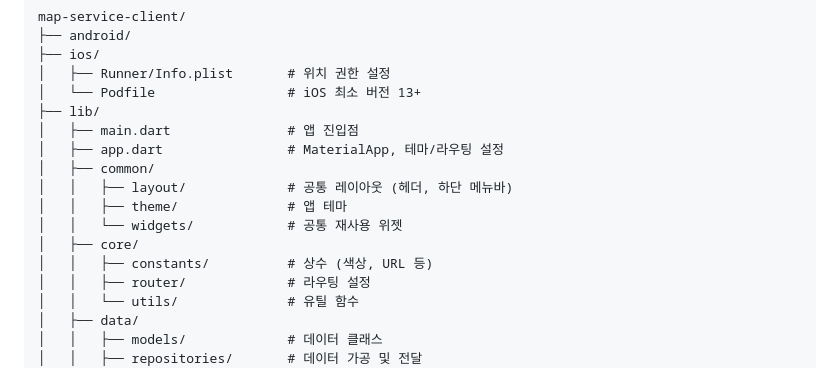
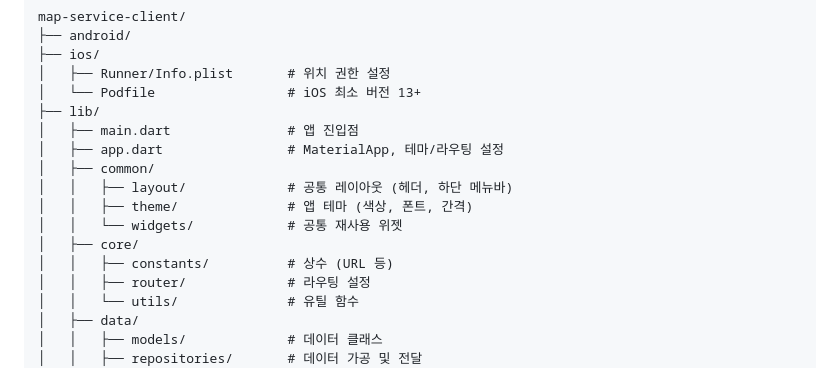
Before and after one commit to we-meet-trip/map-service-client, a Markdown page: README.md, the part around the change. Drawn GitHub-style.

Commit message:
chore: README.md theme 주석 수정

```diff
--- a/README.md
+++ b/README.md
@@ -28,10 +28,10 @@ map-service-client/
 │   ├── app.dart                # MaterialApp, 테마/라우팅 설정
 │   ├── common/
 │   │   ├── layout/             # 공통 레이아웃 (헤더, 하단 메뉴바)
-│   │   ├── theme/              # 앱 테마
+│   │   ├── theme/              # 앱 테마 (색상, 폰트, 간격)
 │   │   └── widgets/            # 공통 재사용 위젯
 │   ├── core/
-│   │   ├── constants/          # 상수 (색상, URL 등)
+│   │   ├── constants/          # 상수 (URL 등)
 │   │   ├── router/             # 라우팅 설정
 │   │   └── utils/              # 유틸 함수
 │   ├── data/
```
